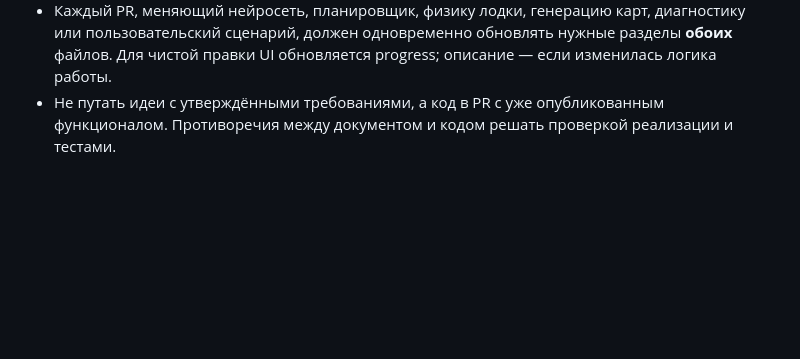
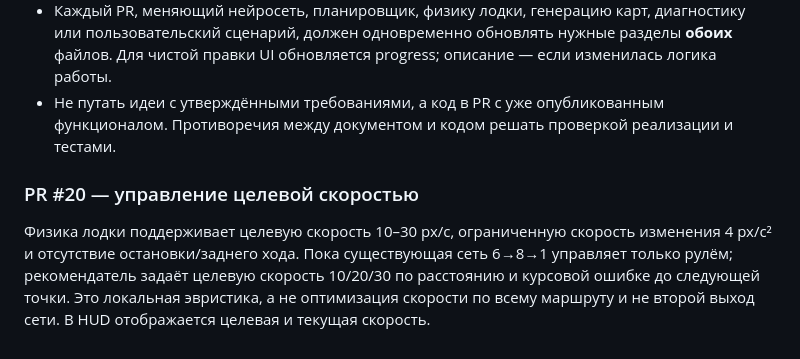
Before and after one commit to motostrelok1/boat-dock-ai, a Markdown page: opisanie.md, the part around the change. GitHub-like rendering; blank space fills up the shorter version.

Commit message:
Display and test speed control; update project documentation

```diff
--- a/opisanie.md
+++ b/opisanie.md
@@ -141,3 +141,7 @@
 - `progress.md` — **что сделано и что предстоит**, номера PR, выполненные проверки, блокеры и следующий шаг. Факт реализации отмечается `[x]` **только после merge**; открытые PR записываются отдельно как работа в процессе.
 - Каждый PR, меняющий нейросеть, планировщик, физику лодки, генерацию карт, диагностику или пользовательский сценарий, должен одновременно обновлять нужные разделы **обоих** файлов. Для чистой правки UI обновляется progress; описание — если изменилась логика работы.
 - Не путать идеи с утверждёнными требованиями, а код в PR с уже опубликованным функционалом. Противоречия между документом и кодом решать проверкой реализации и тестами.
+
+### PR #20 — управление целевой скоростью
+
+Физика лодки поддерживает целевую скорость 10–30 px/с, ограниченную скорость изменения 4 px/с² и отсутствие остановки/заднего хода. Пока существующая сеть 6→8→1 управляет только рулём; рекомендатель задаёт целевую скорость 10/20/30 по расстоянию и курсовой ошибке до следующей точки. Это локальная эвристика, а не оптимизация скорости по всему маршруту и не второй выход сети. В HUD отображается целевая и текущая скорость.
```
